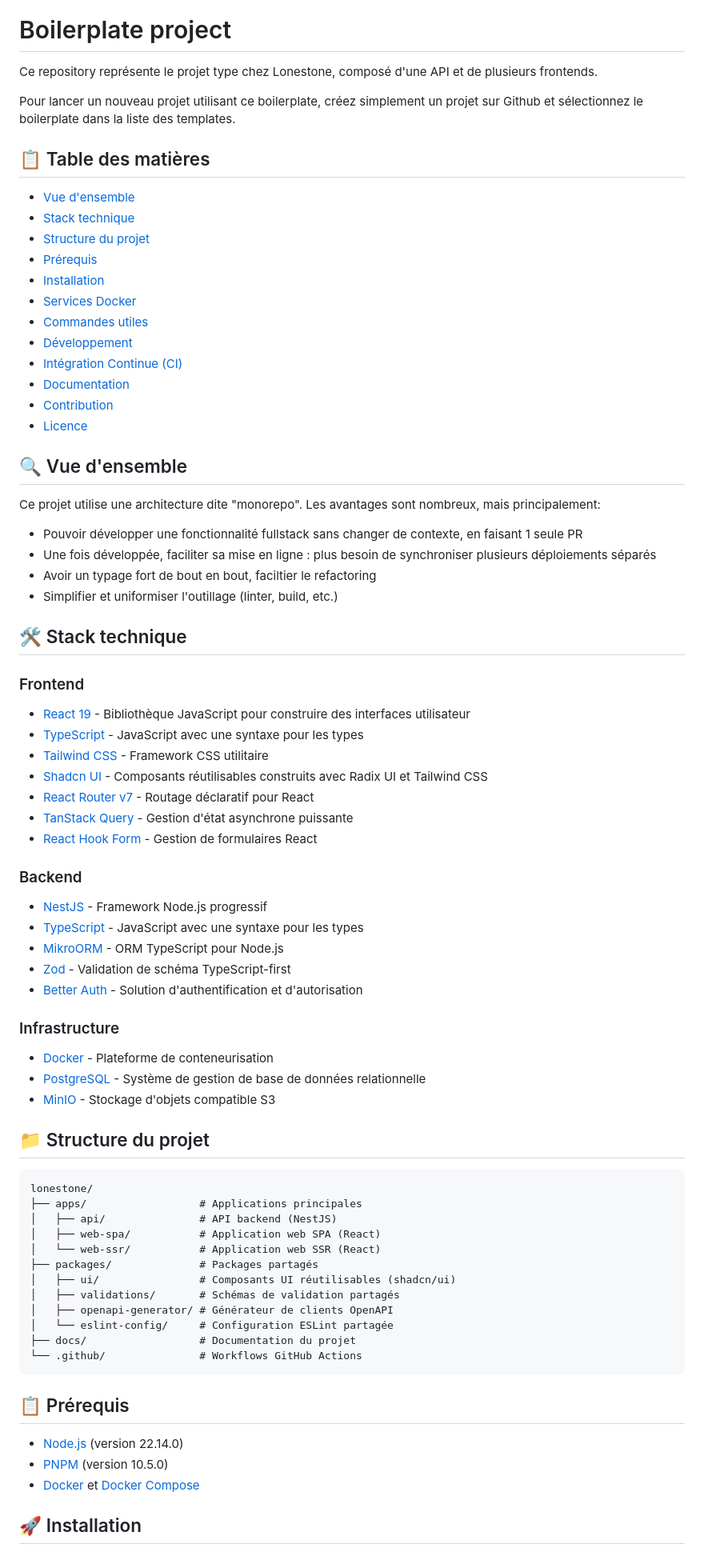
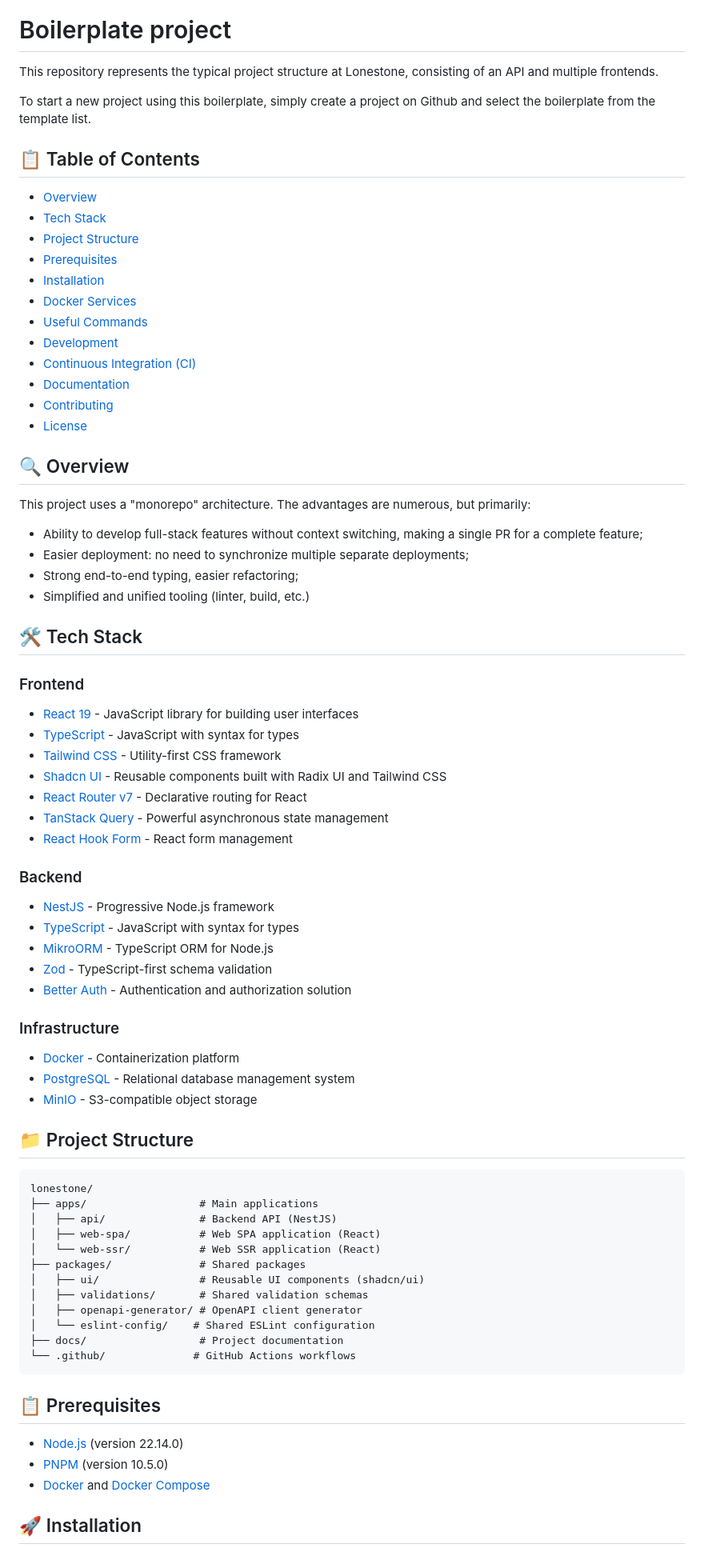
Before and after one commit to lonestone/lonestone-boilerplate, a Markdown page: README.md, the part around the change printed below. Shown: that part at 80% size. Drawn GitHub-style.

Commit message:
🌐 translate readme

````diff
--- a/README.md
+++ b/README.md
@@ -4,82 +4,82 @@
 
 # Boilerplate project
 
-Ce repository représente le projet type chez Lonestone, composé d'une API et de plusieurs frontends.
+This repository represents the typical project structure at Lonestone, consisting of an API and multiple frontends.
 
-Pour lancer un nouveau projet utilisant ce boilerplate, créez simplement un projet sur Github et sélectionnez le boilerplate dans la liste des templates.
+To start a new project using this boilerplate, simply create a project on Github and select the boilerplate from the template list.
 
-## 📋 Table des matières
+## 📋 Table of Contents
 
-- [Vue d'ensemble](#vue-densemble)
-- [Stack technique](#stack-technique)
-- [Structure du projet](#structure-du-projet)
-- [Prérequis](#prérequis)
+- [Overview](#overview)
+- [Tech Stack](#tech-stack)
+- [Project Structure](#project-structure)
+- [Prerequisites](#prerequisites)
 - [Installation](#installation)
-- [Services Docker](#services-docker)
-- [Commandes utiles](#commandes-utiles)
-- [Développement](#développement)
-- [Intégration Continue (CI)](#intégration-continue-ci)
+- [Docker Services](#docker-services)
+- [Useful Commands](#useful-commands)
+- [Development](#development)
+- [Continuous Integration (CI)](#continuous-integration-ci)
 - [Documentation](#documentation)
-- [Contribution](#contribution)
-- [Licence](#licence)
+- [Contributing](#contributing)
+- [License](#license)
 
-## 🔍 Vue d'ensemble
+## 🔍 Overview
 
-Ce projet utilise une architecture dite "monorepo". Les avantages sont nombreux, mais principalement:
+This project uses a "monorepo" architecture. The advantages are numerous, but primarily:
 
-- Pouvoir développer une fonctionnalité fullstack sans changer de contexte, en faisant 1 seule PR
-- Une fois développée, faciliter sa mise en ligne : plus besoin de synchroniser plusieurs déploiements séparés
-- Avoir un typage fort de bout en bout, faciltier le refactoring
-- Simplifier et uniformiser l'outillage (linter, build, etc.)
+- Ability to develop full-stack features without context switching, making a single PR for a complete feature;
+- Easier deployment: no need to synchronize multiple separate deployments;
+- Strong end-to-end typing, easier refactoring;
+- Simplified and unified tooling (linter, build, etc.)
 
-## 🛠️ Stack technique
+## 🛠️ Tech Stack
 
 ### Frontend
 
-- [React 19](https://react.dev/) - Bibliothèque JavaScript pour construire des interfaces utilisateur
-- [TypeScript](https://www.typescriptlang.org/) - JavaScript avec une syntaxe pour les types
-- [Tailwind CSS](https://tailwindcss.com/) - Framework CSS utilitaire
-- [Shadcn UI](https://ui.shadcn.com/) - Composants réutilisables construits avec Radix UI et Tailwind CSS
-- [React Router v7](https://reactrouter.com/) - Routage déclaratif pour React
-- [TanStack Query](https://tanstack.com/query/latest) - Gestion d'état asynchrone puissante
-- [React Hook Form](https://react-hook-form.com/) - Gestion de formulaires React
+- [React 19](https://react.dev/) - JavaScript library for building user interfaces
+- [TypeScript](https://www.typescriptlang.org/) - JavaScript with syntax for types
+- [Tailwind CSS](https://tailwindcss.com/) - Utility-first CSS framework
+- [Shadcn UI](https://ui.shadcn.com/) - Reusable components built with Radix UI and Tailwind CSS
+- [React Router v7](https://reactrouter.com/) - Declarative routing for React
+- [TanStack Query](https://tanstack.com/query/latest) - Powerful asynchronous state management
+- [React Hook Form](https://react-hook-form.com/) - React form management
 
 ### Backend
 
-- [NestJS](https://nestjs.com/) - Framework Node.js progressif
-- [TypeScript](https://www.typescriptlang.org/) - JavaScript avec une syntaxe pour les types
-- [MikroORM](https://mikro-orm.io/) - ORM TypeScript pour Node.js
-- [Zod](https://zod.dev/) - Validation de schéma TypeScript-first
-- [Better Auth](https://www.better-auth.com/docs) - Solution d'authentification et d'autorisation
+- [NestJS](https://nestjs.com/) - Progressive Node.js framework
+- [TypeScript](https://www.typescriptlang.org/) - JavaScript with syntax for types
+- [MikroORM](https://mikro-orm.io/) - TypeScript ORM for Node.js
+- [Zod](https://zod.dev/) - TypeScript-first schema validation
+- [Better Auth](https://www.better-auth.com/docs) - Authentication and authorization solution
 
 ### Infrastructure
 
-- [Docker](https://www.docker.com/) - Plateforme de conteneurisation
-- [PostgreSQL](https://www.postgresql.org/) - Système de gestion de base de données relationnelle
-- [MinIO](https://min.io/) - Stockage d'objets compatible S3
+- [Docker](https://www.docker.com/) - Containerization platform
+- [PostgreSQL](https://www.postgresql.org/) - Relational database management system
+- [MinIO](https://min.io/) - S3-compatible object storage
 
-## 📁 Structure du projet
+## 📁 Project Structure
 
 ```
 lonestone/
-├── apps/                  # Applications principales
-│   ├── api/               # API backend (NestJS)
-│   ├── web-spa/           # Application web SPA (React)
-│   └── web-ssr/           # Application web SSR (React)
-├── packages/              # Packages partagés
-│   ├── ui/                # Composants UI réutilisables (shadcn/ui)
-│   ├── validations/       # Schémas de validation partagés
-│   ├── openapi-generator/ # Générateur de clients OpenAPI
-│   └── eslint-config/     # Configuration ESLint partagée
-├── docs/                  # Documentation du projet
-└── .github/               # Workflows GitHub Actions
+├── apps/                  # Main applications
+│   ├── api/               # Backend API (NestJS)
+│   ├── web-spa/           # Web SPA application (React)
+│   └── web-ssr/           # Web SSR application (React)
+├── packages/              # Shared packages
+│   ├── ui/                # Reusable UI components (shadcn/ui)
+│   ├── validations/       # Shared validation schemas
+│   ├── openapi-generator/ # OpenAPI client generator
+│   └── eslint-config/    # Shared ESLint configuration
+├── docs/                  # Project documentation
+└── .github/              # GitHub Actions workflows
 ```
 
-## 📋 Prérequis
+## 📋 Prerequisites
 
 - [Node.js](https://nodejs.org/) (version 22.14.0)
 - [PNPM](https://pnpm.io/) (version 10.5.0)
-- [Docker](https://www.docker.com/) et [Docker Compose](https://docs.docker.com/compose/)
+- [Docker](https://www.docker.com/) and [Docker Compose](https://docs.docker.com/compose/)
 
 ## 🚀 Installation
 
````
Also changed, not shown: other parts of README.md (+112 -112 lines).
